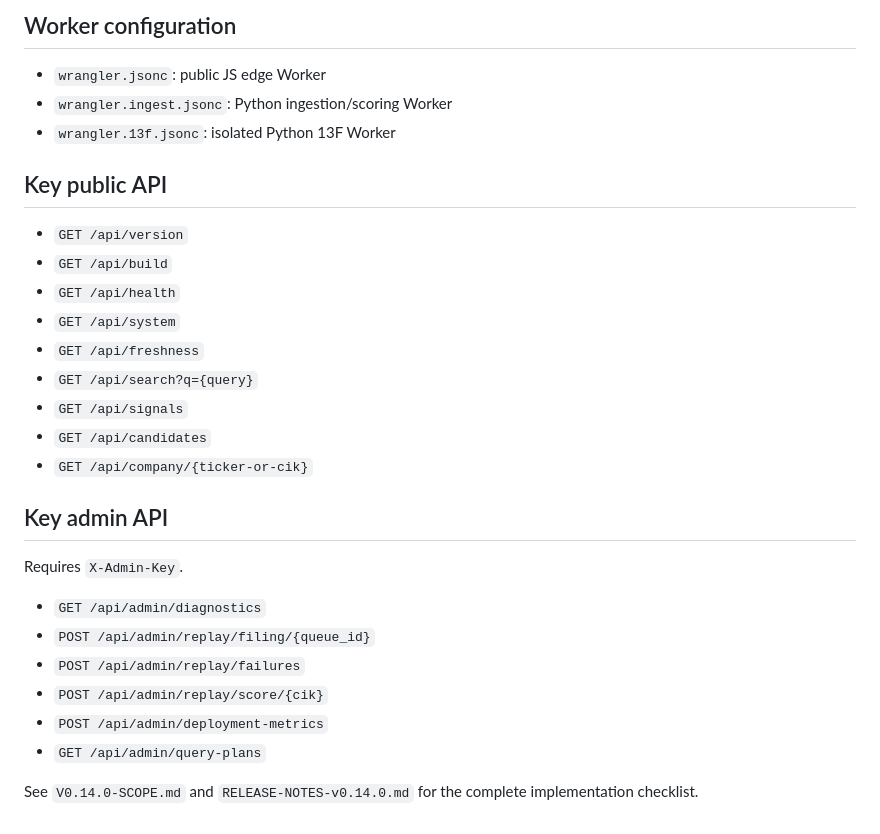
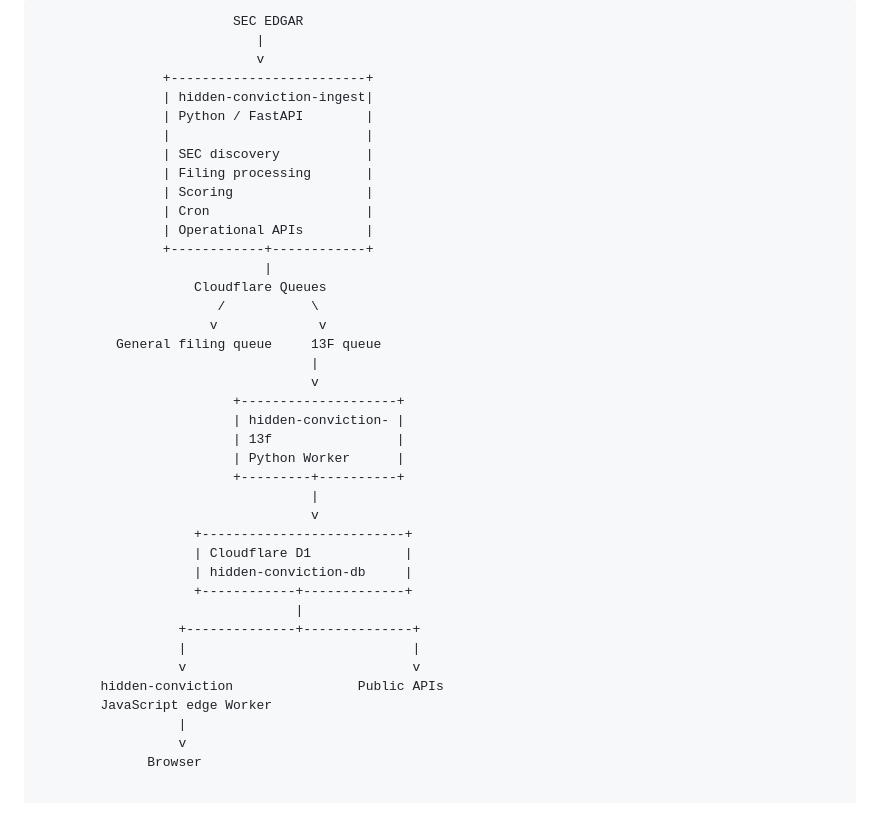
Before and after one commit to lor3nzo/hidden-conviction, a Markdown page: README.md, the part around one of its changes. Drawn GitHub-style.

```diff
--- a/README.md
+++ b/README.md
@@ -84,30 +108,40 @@ The deployment workflow:
-## Worker configuration
-
-- `wrangler.jsonc`: public JS edge Worker
-- `wrangler.ingest.jsonc`: Python ingestion/scoring Worker
-- `wrangler.13f.jsonc`: isolated Python 13F Worker
-
-## Key public API
-
-- `GET /api/version`
-- `GET /api/build`
-- `GET /api/health`
-- `GET /api/system`
-- `GET /api/freshness`
-- `GET /api/search?q={query}`
-- `GET /api/signals`
-- `GET /api/candidates`
-- `GET /api/company/{ticker-or-cik}`
-
-## Key admin API
-
-Requires `X-Admin-Key`.
-
-- `GET /api/admin/diagnostics`
-- `POST /api/admin/replay/filing/{queue_id}`
-- `POST /api/admin/replay/failures`
-- `POST /api/admin/replay/score/{cik}`
-- `POST /api/admin/deployment-metrics`
-- `GET /api/admin/query-plans`
-
-See `V0.14.0-SCOPE.md` and `RELEASE-NOTES-v0.14.0.md` for the complete implementation checklist.
+                         SEC EDGAR
+                            |
+                            v
+                +-------------------------+
+                | hidden-conviction-ingest|
+                | Python / FastAPI        |
+                |                         |
+                | SEC discovery           |
+                | Filing processing       |
+                | Scoring                 |
+                | Cron                    |
+                | Operational APIs        |
+                +------------+------------+
+                             |
+                    Cloudflare Queues
+                       /           \
+                      v             v
+          General filing queue     13F queue
+                                   |
+                                   v
+                         +--------------------+
+                         | hidden-conviction- |
+                         | 13f                |
+                         | Python Worker      |
+                         +---------+----------+
+                                   |
+                                   v
+                    +--------------------------+
+                    | Cloudflare D1            |
+                    | hidden-conviction-db     |
+                    +------------+-------------+
+                                 |
+                  +--------------+--------------+
+                  |                             |
+                  v                             v
+        hidden-conviction                Public APIs
+        JavaScript edge Worker
+                  |
+                  v
+              Browser
```
Also changed, not shown: other parts of README.md (+100 -76 lines).
